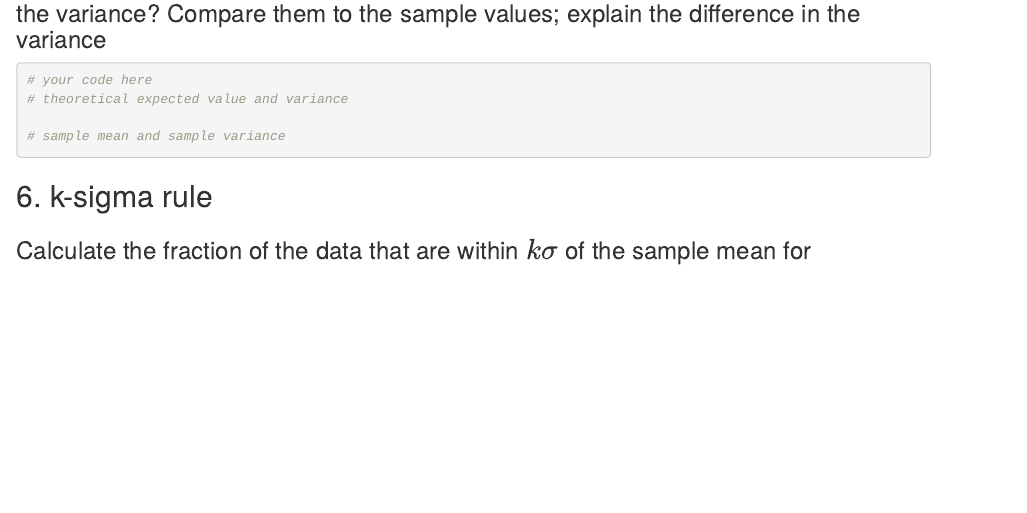
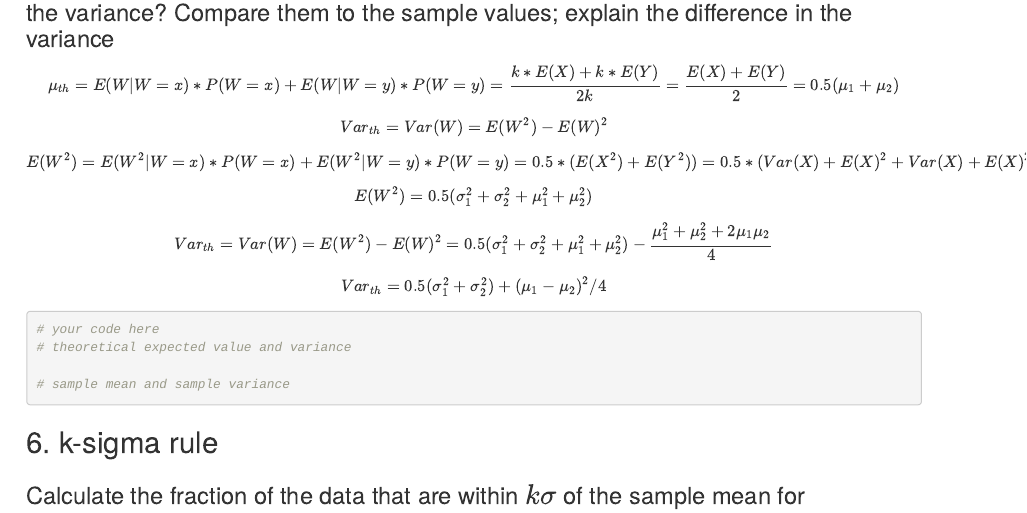
Before and after one commit to Siromanec/P-S-Semirar10, an R Markdown document (Seminar10.Rmd): the page in a window 1100 px wide, from 4200 px down before the commit and from 4110 px down after it, so that both start at the same text. Rendered offline with R 4.5, knitr and Pandoc, with nearby package versions; code that draws random numbers runs with fixed seeds of ours.

Commit message:
task 5 information

````diff
--- a/Seminar10.Rmd
+++ b/Seminar10.Rmd
@@ -133,6 +133,15 @@ print(quantile)
 
 ### What is the theoretical expected value of the random variable considered? What is the variance? Compare them to the sample values; explain the difference in the variance
 
+$$ \mu_{th} = E(W|W=x)*P(W=x) + E(W|W=y)*P(W=y)  =\frac{k*E(X) + k*E(Y)}{2k} = \frac{E(X) +E(Y)}{2} = 0.5(\mu_1 + \mu_2)$$
+
+$$ Var_{th} = Var(W) = E(W^2) - E(W)^2 $$
+$$ E(W^2) = E(W^2|W=x)*P(W=x) + E(W^2|W=y)*P(W=y) =0.5*(E(X^2) + E(Y^2)) = 0.5*(Var(X)  + E(X)^2 + Var(X)  + E(X)^2)$$
+$$E(W^2) =0.5(\sigma_1^2 + \sigma_2^2 + \mu_1^2 + \mu_2^2) $$
+$$ Var_{th} = Var(W) = E(W^2) - E(W)^2 = 0.5(\sigma_1^2 + \sigma_2^2 + \mu_1^2 + \mu_2^2) - \frac{\mu_1^2 + \mu_2^2 + 2\mu_1\mu_2}{4}$$
+
+$$ Var_{th} = 0.5(\sigma_1^2 + \sigma_2^2) + (\mu_1 - \mu_2)^2/4$$
+
 ```{r}
 # your code here
 # theoretical expected value and variance
````
